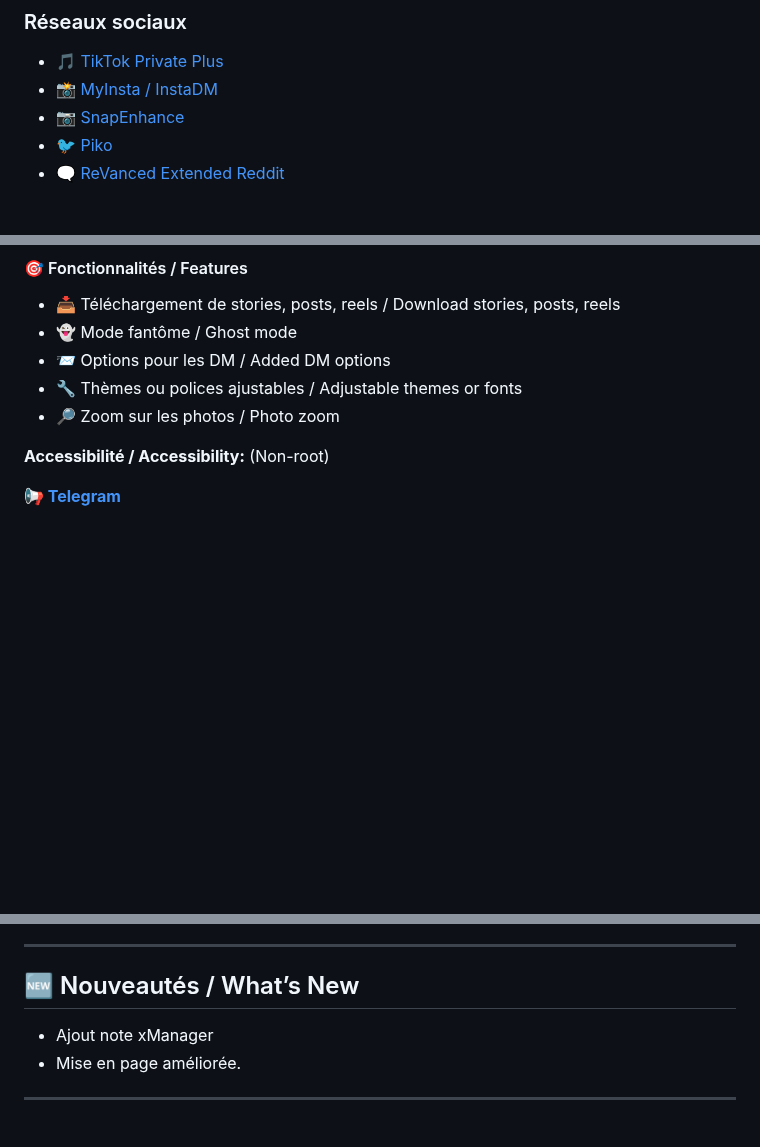
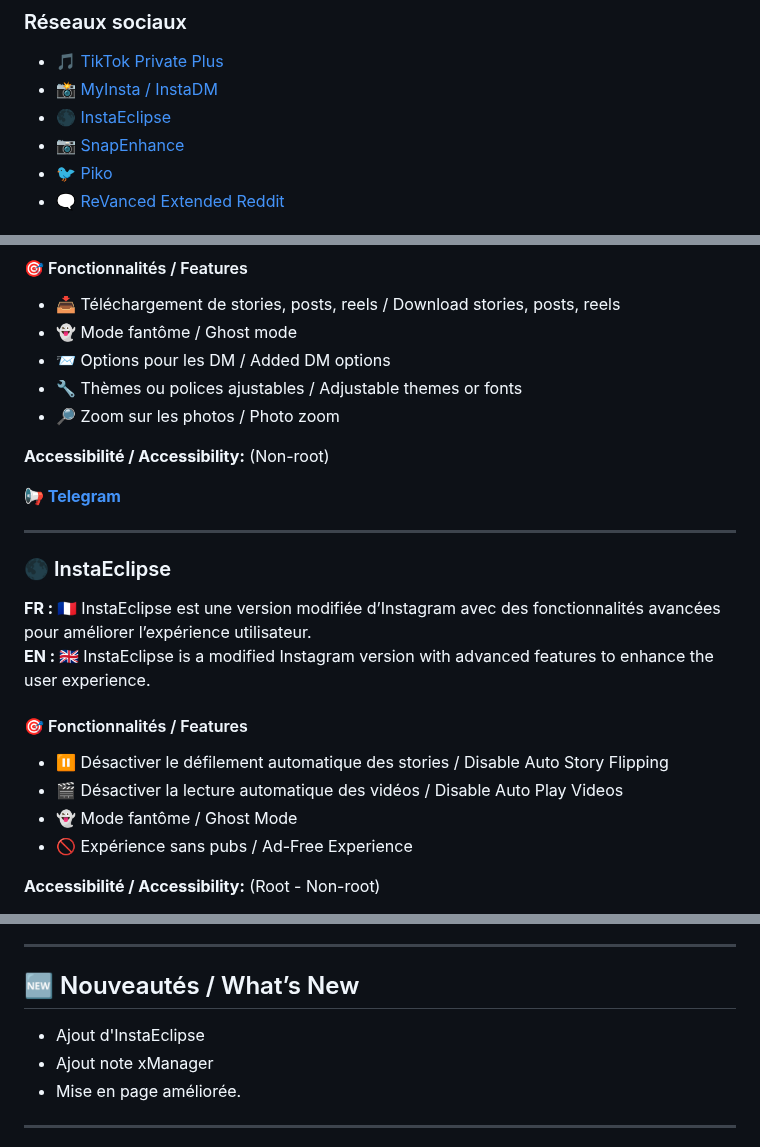
Before and after one commit to goatkou/Mods-application-directory, a Markdown page: README.md, 3 parts joined by grey strips. Rendered like a GitHub page; blank space fills up the shorter version.

```diff
--- a/README.md
+++ b/README.md
@@ -18,6 +18,7 @@
 ### Réseaux sociaux
 - [🎵 TikTok Private Plus](#-tiktok-private-plus)
 - [📸 MyInsta / InstaDM](#-myinsta--instadm)
+- [🌑 InstaEclipse](#-instaeclipse)
 - [📷 SnapEnhance](#-snapenhance)
 - [🐦 Piko](#-piko)
 - [🗨️ ReVanced Extended Reddit](#️-revanced-extended-reddit)
@@ -131,3 +132,18 @@
 **Accessibilité / Accessibility:** (Non-root)
 
 [**📢 Telegram**](https://t.me/instasmashrepo)
+
+---
+### 🌑 InstaEclipse
+
+**FR : 🇫🇷** InstaEclipse est une version modifiée d’Instagram avec des fonctionnalités avancées pour améliorer l’expérience utilisateur.
+**EN : 🇬🇧** InstaEclipse is a modified Instagram version with advanced features to enhance the user experience.
+
+#### 🎯 Fonctionnalités / Features
+- ⏸️ Désactiver le défilement automatique des stories / Disable Auto Story Flipping
+- 🎬 Désactiver la lecture automatique des vidéos / Disable Auto Play Videos
+- 👻 Mode fantôme / Ghost Mode
+- 🚫 Expérience sans pubs / Ad-Free Experience
+
+**Accessibilité / Accessibility:** (Root - Non-root)
+
@@ -276,6 +293,7 @@
 ---
 
 ## 🆕 Nouveautés / What’s New
+- Ajout d'InstaEclipse
 - Ajout note xManager
 - Mise en page améliorée.
 
```
Also changed, not shown: other parts of README.md (+1 -0 lines).
